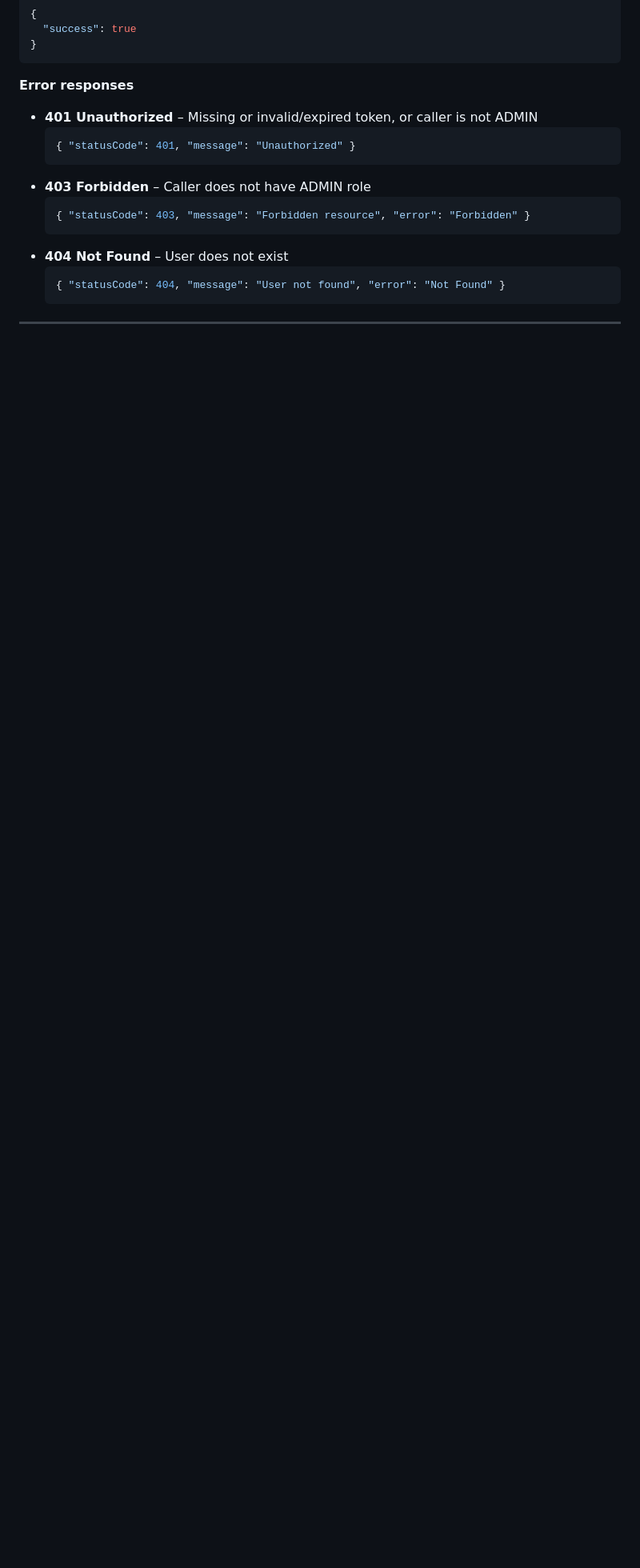
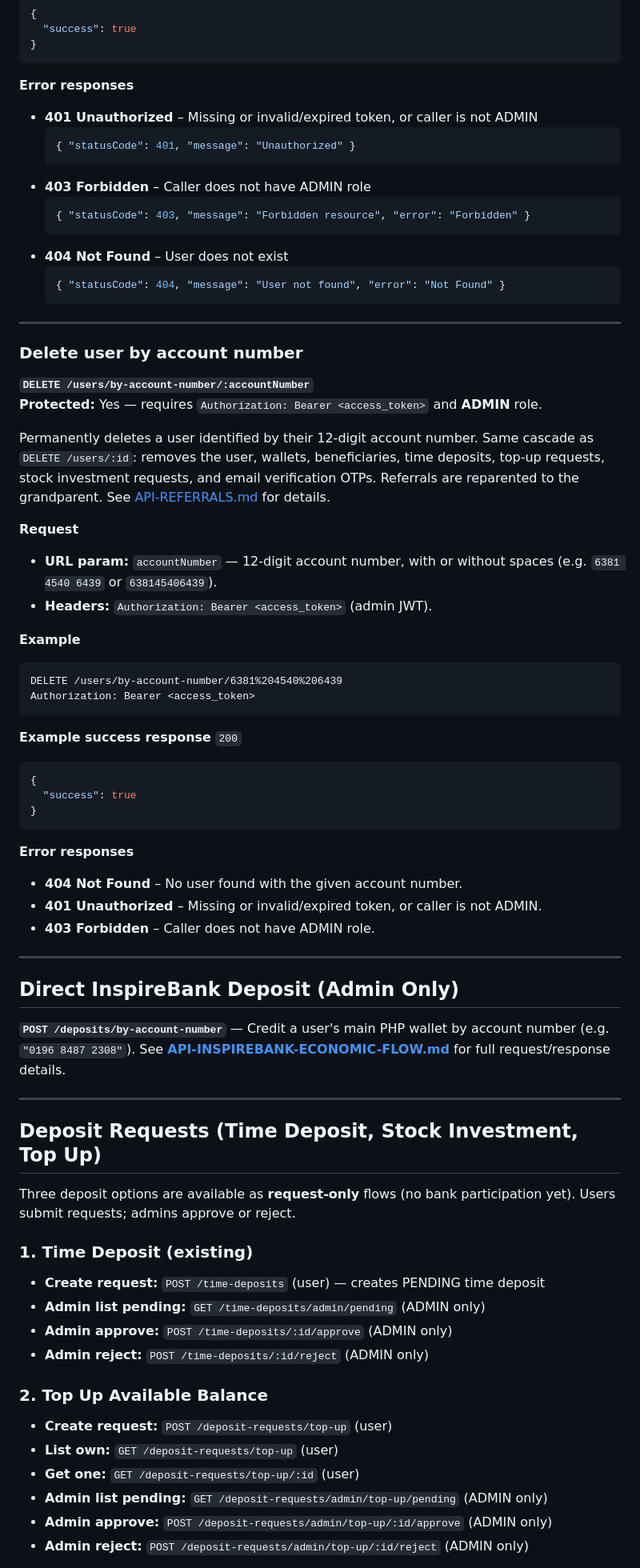
Before and after one commit to benedickcervantes/inspirewalletv2, a Markdown page: docs/backenddocs/API-AUTH-AND-USERS.md, the part around one of its changes. Shown at 80% size. GitHub-like rendering; blank space fills up the shorter version.

````diff
--- a/docs/backenddocs/API-AUTH-AND-USERS.md
+++ b/docs/backenddocs/API-AUTH-AND-USERS.md
@@ -504,3 +570,64 @@ Permanently deletes a user. Referral cascading: users who had this user as refer
 
 ---
 
+### Delete user by account number
+
+**`DELETE /users/by-account-number/:accountNumber`**
+**Protected:** Yes — requires `Authorization: Bearer <access_token>` and **ADMIN** role.
+
+Permanently deletes a user identified by their 12-digit account number. Same cascade as `DELETE /users/:id`: removes the user, wallets, beneficiaries, time deposits, top-up requests, stock investment requests, and email verification OTPs. Referrals are reparented to the grandparent. See [API-REFERRALS.md](API-REFERRALS.md) for details.
+
+**Request**
+
+- **URL param:** `accountNumber` — 12-digit account number, with or without spaces (e.g. `6381 4540 6439` or `638145406439`).
+- **Headers:** `Authorization: Bearer <access_token>` (admin JWT).
+
+**Example**
+
+```http
+DELETE /users/by-account-number/6381%204540%206439
+Authorization: Bearer <access_token>
+```
+
+**Example success response** `200`
+
+```json
+{
+  "success": true
+}
+```
+
+**Error responses**
+
+- **404 Not Found** – No user found with the given account number.
+- **401 Unauthorized** – Missing or invalid/expired token, or caller is not ADMIN.
+- **403 Forbidden** – Caller does not have ADMIN role.
+
+---
+
+## Direct InspireBank Deposit (Admin Only)
+
+**`POST /deposits/by-account-number`** — Credit a user's main PHP wallet by account number (e.g. `"0196 8487 2308"`). See **[API-INSPIREBANK-ECONOMIC-FLOW.md](API-INSPIREBANK-ECONOMIC-FLOW.md)** for full request/response details.
+
+---
+
+## Deposit Requests (Time Deposit, Stock Investment, Top Up)
+
+Three deposit options are available as **request-only** flows (no bank participation yet). Users submit requests; admins approve or reject.
+
+### 1. Time Deposit (existing)
+
+- **Create request:** `POST /time-deposits` (user) — creates PENDING time deposit
+- **Admin list pending:** `GET /time-deposits/admin/pending` (ADMIN only)
+- **Admin approve:** `POST /time-deposits/:id/approve` (ADMIN only)
+- **Admin reject:** `POST /time-deposits/:id/reject` (ADMIN only)
+
+### 2. Top Up Available Balance
+
+- **Create request:** `POST /deposit-requests/top-up` (user)
+- **List own:** `GET /deposit-requests/top-up` (user)
+- **Get one:** `GET /deposit-requests/top-up/:id` (user)
+- **Admin list pending:** `GET /deposit-requests/admin/top-up/pending` (ADMIN only)
+- **Admin approve:** `POST /deposit-requests/admin/top-up/:id/approve` (ADMIN only)
+- **Admin reject:** `POST /deposit-requests/admin/top-up/:id/reject` (ADMIN only)
+
````
Also changed, not shown: other parts of docs/backenddocs/API-AUTH-AND-USERS.md (+99 -0 lines).
